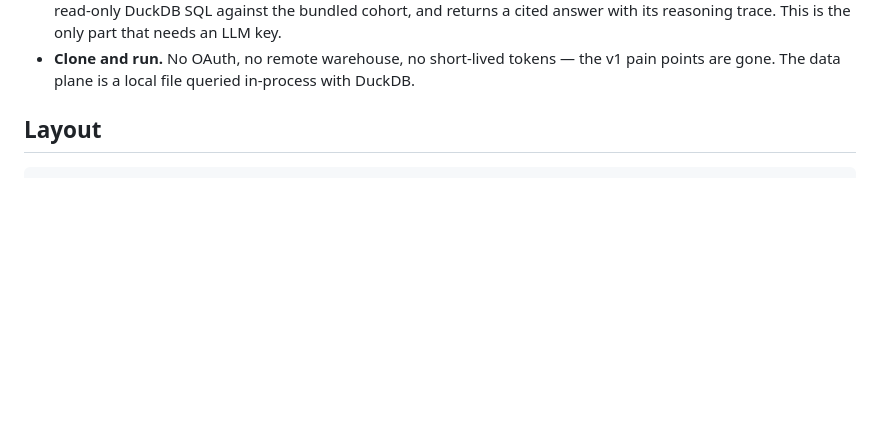
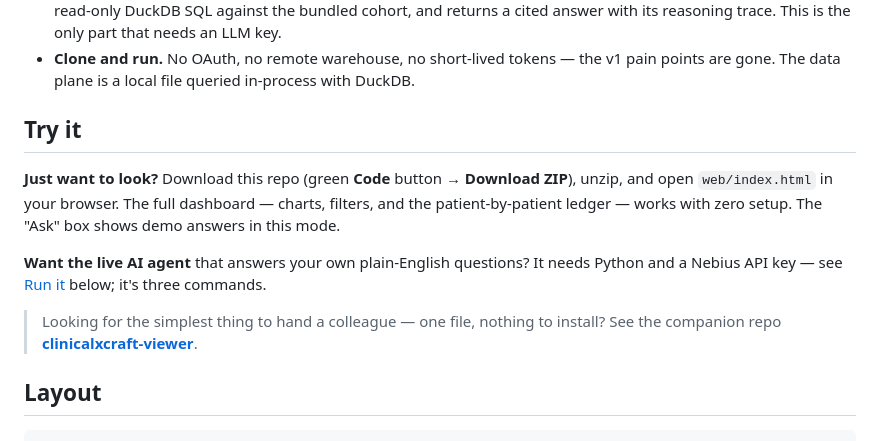
Before and after one commit to nitchakorn/clinicalxcraft-app, a Markdown page: README.md, the part around the change. Rendered like a GitHub page; blank space fills up the shorter version.

Commit message:
Add clinician-facing "Try it" section to README
Two clear paths (open the static dashboard vs. run the live agent) and a cross-link
to the companion clinicalxcraft-viewer repo.

Co-Authored-By: Claude Opus 4.8 <noreply@anthropic.com>
Claude-Session: https://claude.ai/code/session_01M98nzuatgRdCKsZEMaf17K

```diff
--- a/README.md
+++ b/README.md
@@ -15,6 +15,19 @@ This is the restructured successor to the v1 Streamlit app. Same idea, cleaner b
   cited answer with its reasoning trace. This is the only part that needs an LLM key.
 - **Clone and run.** No OAuth, no remote warehouse, no short-lived tokens — the v1 pain
   points are gone. The data plane is a local file queried in-process with DuckDB.
+
+## Try it
+
+**Just want to look?** Download this repo (green **Code** button → **Download ZIP**), unzip,
+and open `web/index.html` in your browser. The full dashboard — charts, filters, and the
+patient-by-patient ledger — works with zero setup. The "Ask" box shows demo answers in this
+mode.
+
+**Want the live AI agent** that answers your own plain-English questions? It needs Python and
+a Nebius API key — see [Run it](#run-it) below; it's three commands.
+
+> Looking for the simplest thing to hand a colleague — one file, nothing to install? See the
+> companion repo **[clinicalxcraft-viewer](https://github.com/nitchakorn/clinicalxcraft-viewer)**.
 
 ## Layout
 
```
